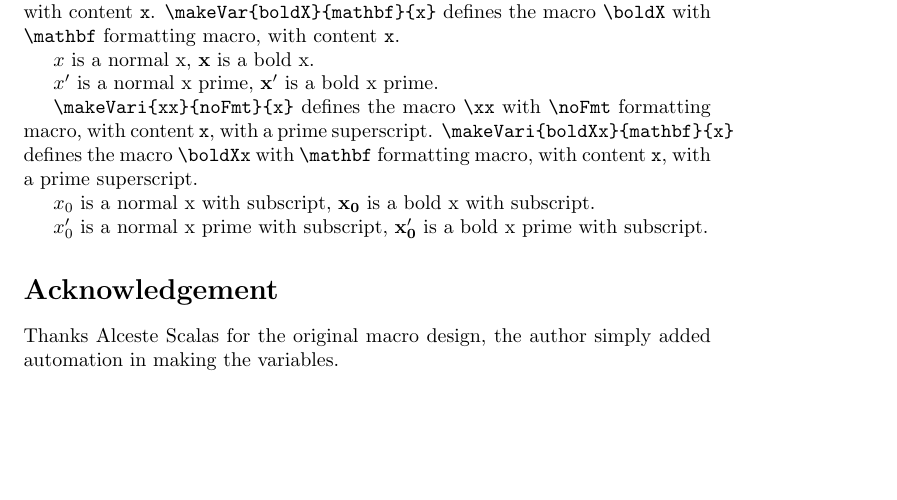
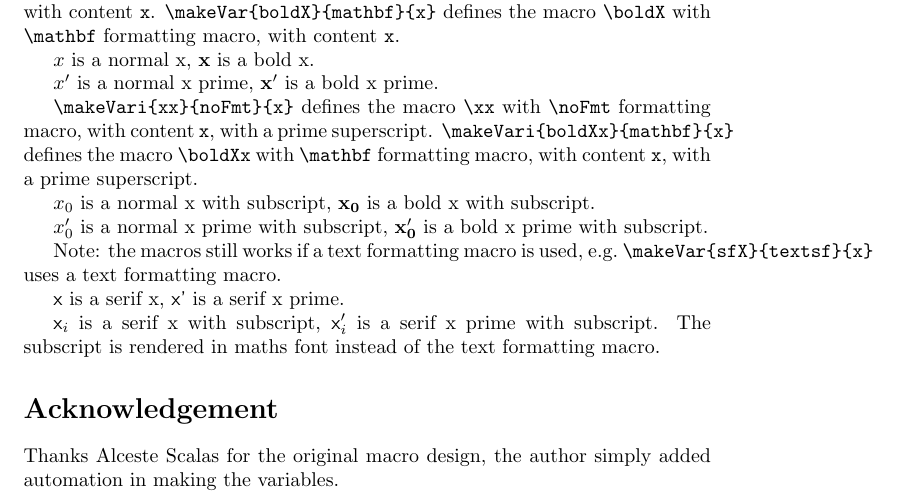
Before and after one commit to fangyi-zhou/magicvariables-sty, a LaTeX document (main.tex, which reads magicvariables.sty): part of the page, cut so that both start at the same text, the shorter picture padded with empty space. Compiled offline with pdfLaTeX.

Commit message:
Fix an issue with subscript and text formatting macros

```diff
--- a/magicvariables.sty
+++ b/magicvariables.sty
@@ -14,18 +14,30 @@
 % }
 \newcommand{\makeVar}[3]{%
   \expandafter\newcommand\csname #1\endcsname[1][]{%
-    \ifempty{##1}{\expandafter\csname #2\endcsname{#3}}{\expandafter\csname #2\endcsname{#3_{##1}}}
+    \ifempty{##1}{%
+      \expandafter\csname #2\endcsname{#3}
+    }{%
+      \expandafter\csname #2\endcsname{{#3}\ensuremath{_{##1}}}
+    }
   }
 }
 \newcommand{\makeVari}[3]{%
-\expandafter\newcommand\csname #1\endcsname[1][]{%
-\ifempty{##1}{\expandafter\csname #2\endcsname{#3'}}{\expandafter\csname #2\endcsname{#3'_{##1}}}
-}
+  \expandafter\newcommand\csname #1\endcsname[1][]{%
+    \ifempty{##1}{%
+      \expandafter\csname #2\endcsname{#3'}
+    }{%
+      \expandafter\csname #2\endcsname{{#3}\ensuremath{'_{##1}}}
+    }
+  }
 }
 \newcommand{\makeVarii}[3]{%
-\expandafter\newcommand\csname #1\endcsname[1][]{%
-\ifempty{##1}{\expandafter\csname #2\endcsname{#3''}}{\expandafter\csname #2\endcsname{#3''_{##1}}}
-}
+  \expandafter\newcommand\csname #1\endcsname[1][]{%
+    \ifempty{##1}{%
+      \expandafter\csname #2\endcsname{#3''}
+    }{%
+      \expandafter\csname #2\endcsname{{#3}\ensuremath{''_{##1}}}
+    }
+  }
 }
 
 \newcommand{\noFmt}[1]{#1}
--- a/main.tex
+++ b/main.tex
@@ -5,6 +5,8 @@
 \makeVari{xx}{noFmt}{x}
 \makeVar{boldX}{mathbf}{x}
 \makeVari{boldXx}{mathbf}{x}
+\makeVar{sfX}{textsf}{x}
+\makeVari{sfXx}{textsf}{x}
 
 \title{Magic Variables}
 \author{Fangyi Zhou}
@@ -32,6 +34,15 @@ $\x[0]$ is a normal x with subscript, $\boldX[0]$ is a bold x with subscript.
 $\xx[0]$ is a normal x prime with subscript, $\boldXx[0]$ is a bold x prime
 with subscript.
 
+Note: the macros still works if a text formatting macro is used, e.g.\
+\verb+\makeVar{sfX}{textsf}{x}+ uses a text formatting macro.
+
+$\sfX$ is a serif x, $\sfXx$ is a serif x prime.
+
+$\sfX[i]$ is a serif x with subscript, $\sfXx[i]$ is a serif x prime with
+subscript.
+The subscript is rendered in maths font instead of the text formatting macro.
+
 \section*{Acknowledgement}
 
 Thanks Alceste Scalas for the original macro design, the author simply added
```
